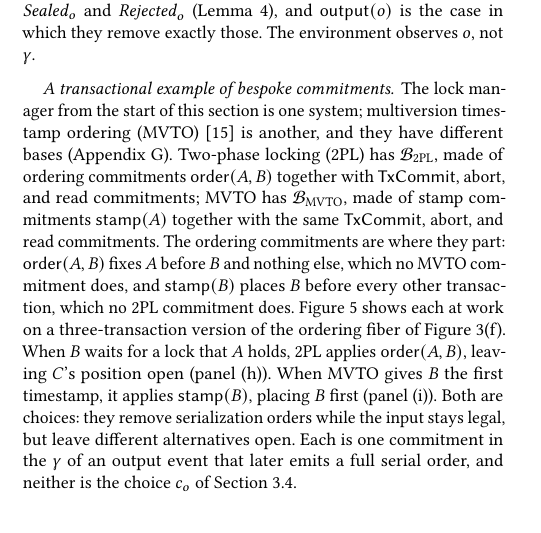
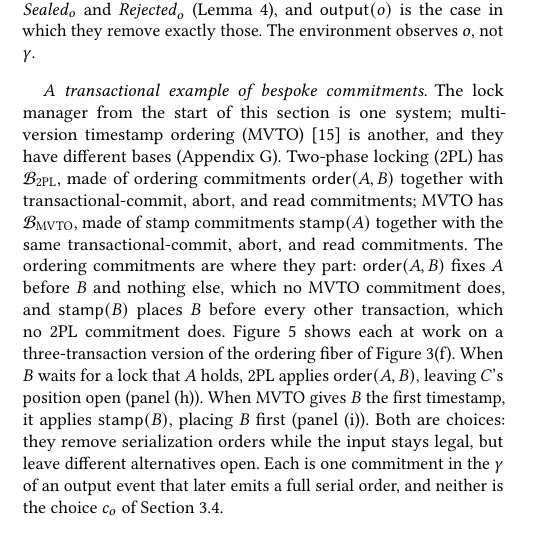
Before and after one commit to jhellerstein/coord-criterion, a LaTeX document (main.tex, which reads sections/distributed.tex): part of one column of page 9 of 33, cut so that both start at the same text, the shorter picture padded with empty space. Compiled offline with pdfLaTeX.

Commit message:
§4.2: 'transactional-commit' in prose, TxCommit only as symbol

```diff
--- a/sections/distributed.tex
+++ b/sections/distributed.tex
@@ -134,9 +134,9 @@ The lock manager from the start of this section is one system; multiversion
 timestamp ordering (MVTO)~\cite{bernstein1981concurrency} is another, and they
 have different bases (Appendix~\ref{app:cc-bases}).  Two-phase locking (2PL)
 has $\mathcal B_{\mathrm{2PL}}$, made of ordering commitments
-$\mathsf{order}(A,B)$ together with $\mathsf{TxCommit}$, abort, and read commitments; MVTO
+$\mathsf{order}(A,B)$ together with transactional-commit, abort, and read commitments; MVTO
 has $\mathcal B_{\mathrm{MVTO}}$, made of stamp commitments $\mathsf{stamp}(A)$
-together with the same $\mathsf{TxCommit}$, abort, and read commitments.  The ordering
+together with the same transactional-commit, abort, and read commitments.  The ordering
 commitments are where they part: $\mathsf{order}(A,B)$ fixes $A$ before $B$ and
 nothing else, which no MVTO commitment does, and $\mathsf{stamp}(B)$ places $B$
 before every other transaction, which no 2PL commitment does.
```
Also changed, not shown: 1 other file.
